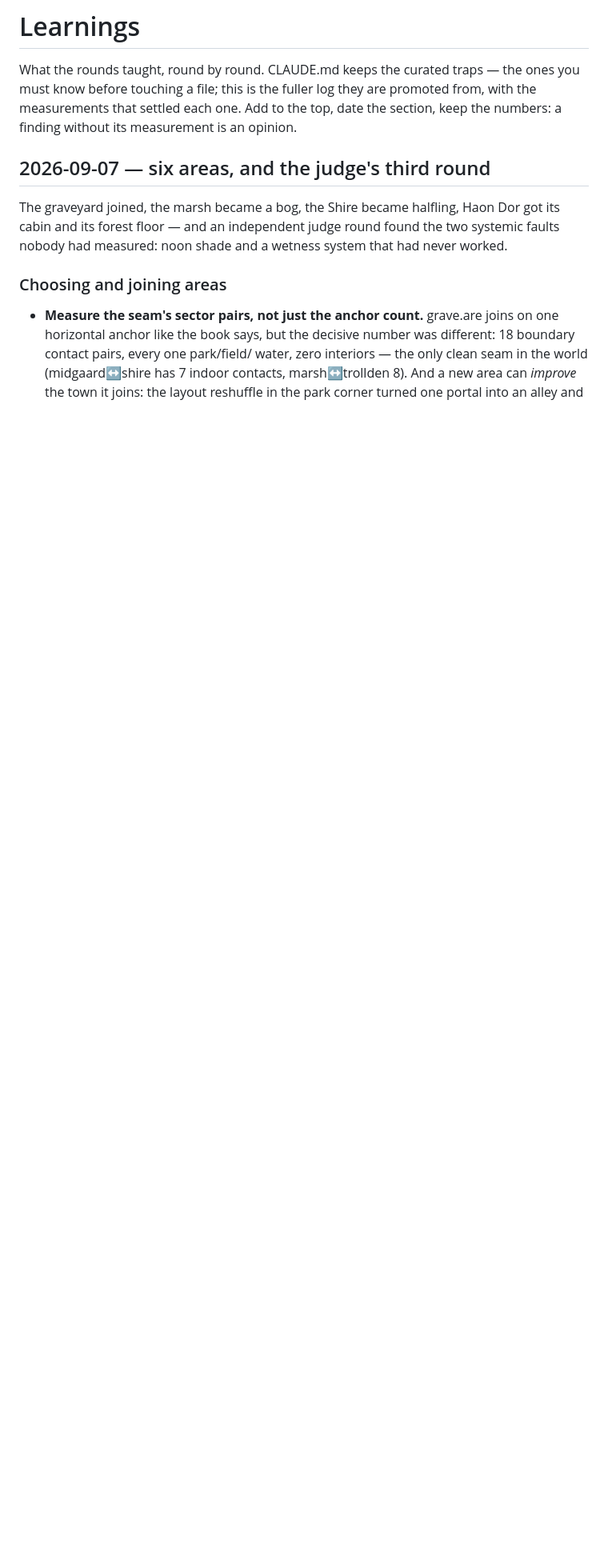
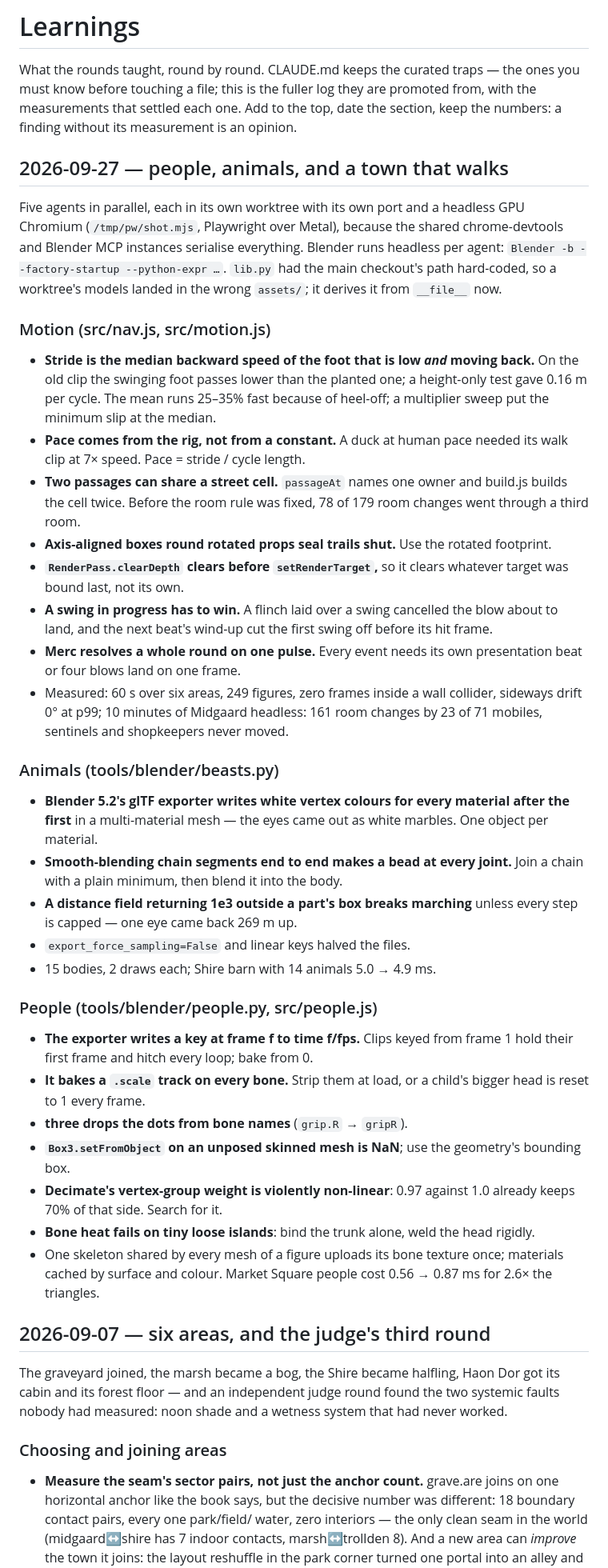
Before and after one commit to yhavinga/diku3d, a Markdown page: LEARNINGS.md, the part around the change. Shown at 80% size. Rendered like a GitHub page; blank space fills up the shorter version.

```diff
--- a/LEARNINGS.md
+++ b/LEARNINGS.md
@@ -5,6 +5,69 @@ the ones you must know before touching a file; this is the fuller log they
 are promoted from, with the measurements that settled each one. Add to the
 top, date the section, keep the numbers: a finding without its measurement
 is an opinion.
+
+## 2026-09-27 — people, animals, and a town that walks
+
+Five agents in parallel, each in its own worktree with its own port and a
+headless GPU Chromium (`/tmp/pw/shot.mjs`, Playwright over Metal), because the
+shared chrome-devtools and Blender MCP instances serialise everything. Blender
+runs headless per agent: `Blender -b --factory-startup --python-expr …`.
+`lib.py` had the main checkout's path hard-coded, so a worktree's models
+landed in the wrong `assets/`; it derives it from `__file__` now.
+
+### Motion (src/nav.js, src/motion.js)
+
+- **Stride is the median backward speed of the foot that is low *and*
+  moving back.** On the old clip the swinging foot passes lower than the
+  planted one; a height-only test gave 0.16 m per cycle. The mean runs
+  25–35% fast because of heel-off; a multiplier sweep put the minimum slip
+  at the median.
+- **Pace comes from the rig, not from a constant.** A duck at human pace
+  needed its walk clip at 7× speed. Pace = stride / cycle length.
+- **Two passages can share a street cell.** `passageAt` names one owner and
+  build.js builds the cell twice. Before the room rule was fixed, 78 of 179
+  room changes went through a third room.
+- **Axis-aligned boxes round rotated props seal trails shut.** Use the
+  rotated footprint.
+- **`RenderPass.clearDepth` clears before `setRenderTarget`,** so it clears
+  whatever target was bound last, not its own.
+- **A swing in progress has to win.** A flinch laid over a swing cancelled
+  the blow about to land, and the next beat's wind-up cut the first swing
+  off before its hit frame.
+- **Merc resolves a whole round on one pulse.** Every event needs its own
+  presentation beat or four blows land on one frame.
+- Measured: 60 s over six areas, 249 figures, zero frames inside a wall
+  collider, sideways drift 0° at p99; 10 minutes of Midgaard headless: 161
+  room changes by 23 of 71 mobiles, sentinels and shopkeepers never moved.
+
+### Animals (tools/blender/beasts.py)
+
+- **Blender 5.2's glTF exporter writes white vertex colours for every
+  material after the first** in a multi-material mesh — the eyes came out
+  as white marbles. One object per material.
+- **Smooth-blending chain segments end to end makes a bead at every joint.**
+  Join a chain with a plain minimum, then blend it into the body.
+- **A distance field returning 1e3 outside a part's box breaks marching**
+  unless every step is capped — one eye came back 269 m up.
+- `export_force_sampling=False` and linear keys halved the files.
+- 15 bodies, 2 draws each; Shire barn with 14 animals 5.0 → 4.9 ms.
+
+### People (tools/blender/people.py, src/people.js)
+
+- **The exporter writes a key at frame f to time f/fps.** Clips keyed from
+  frame 1 hold their first frame and hitch every loop; bake from 0.
+- **It bakes a `.scale` track on every bone.** Strip them at load, or a
+  child's bigger head is reset to 1 every frame.
+- **three drops the dots from bone names** (`grip.R` → `gripR`).
+- **`Box3.setFromObject` on an unposed skinned mesh is NaN**; use the
+  geometry's bounding box.
+- **Decimate's vertex-group weight is violently non-linear**: 0.97 against
+  1.0 already keeps 70% of that side. Search for it.
+- **Bone heat fails on tiny loose islands**: bind the trunk alone, weld the
+  head rigidly.
+- One skeleton shared by every mesh of a figure uploads its bone texture
+  once; materials cached by surface and colour. Market Square people cost
+  0.56 → 0.87 ms for 2.6× the triangles.
 
 ## 2026-09-07 — six areas, and the judge's third round
 
```
Also changed, not shown: CLAUDE.md (+11 -0 lines), README.md (+12 -0 lines).
